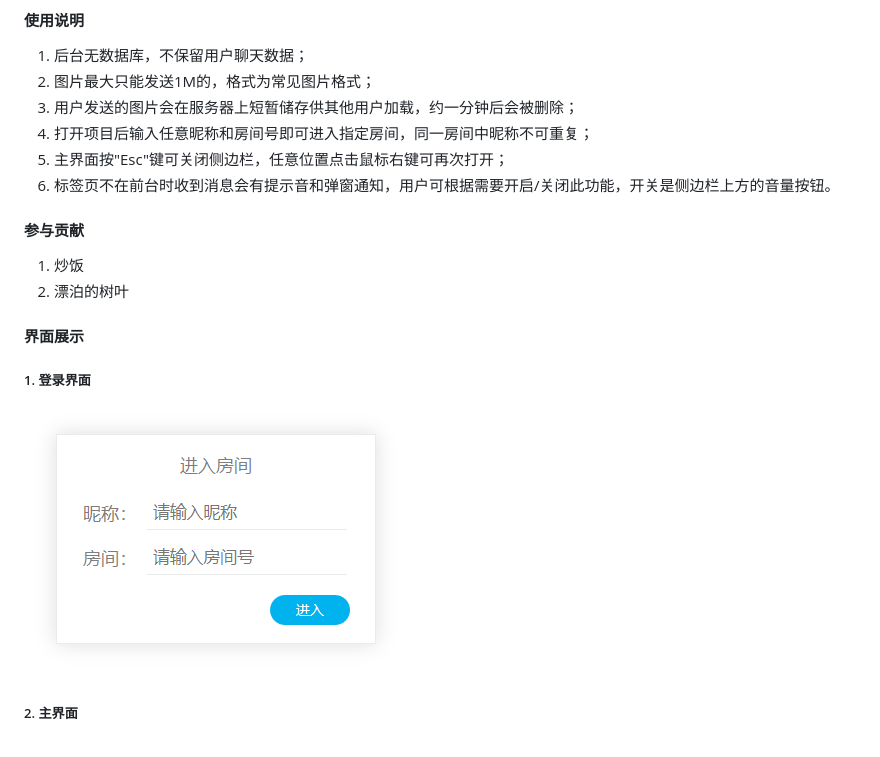
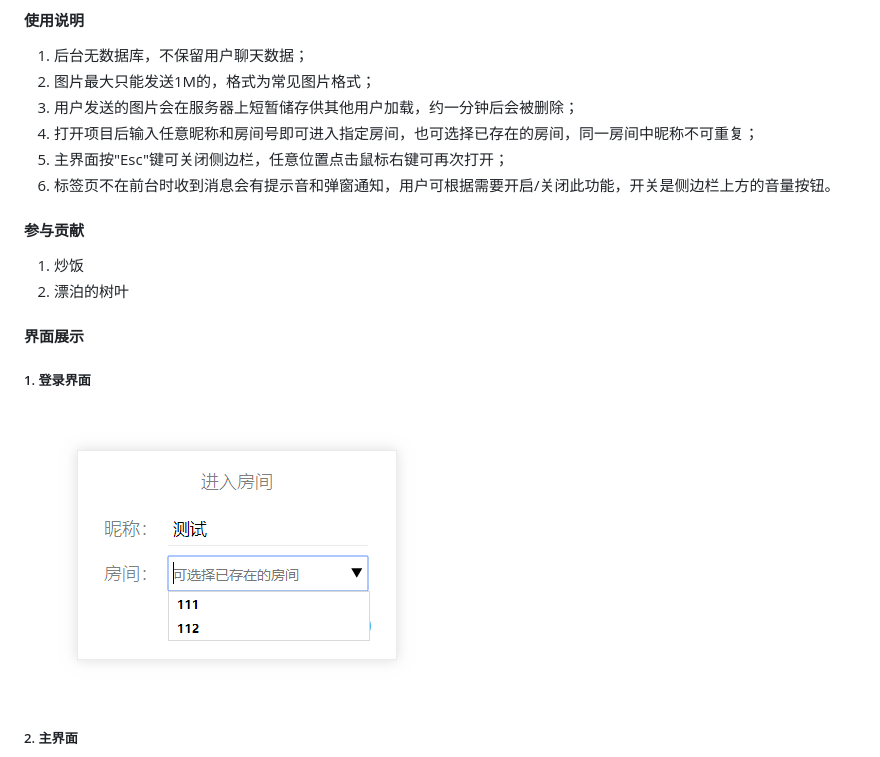
Before and after one commit to chaofan2685/chat_room, a Markdown page: README.md, the part around the change. GitHub-like rendering; pictures changed too: img/login.png.

Commit message:
完善项目介绍

```diff
--- a/README.md
+++ b/README.md
@@ -18,7 +18,7 @@ Spring Boot + WebSocket
 1. 后台无数据库，不保留用户聊天数据；
 2. 图片最大只能发送1M的，格式为常见图片格式；
 3. 用户发送的图片会在服务器上短暂储存供其他用户加载，约一分钟后会被删除；
-4. 打开项目后输入任意昵称和房间号即可进入指定房间，同一房间中昵称不可重复；
+4. 打开项目后输入任意昵称和房间号即可进入指定房间，也可选择已存在的房间，同一房间中昵称不可重复；
 5. 主界面按"Esc"键可关闭侧边栏，任意位置点击鼠标右键可再次打开；
 6. 标签页不在前台时收到消息会有提示音和弹窗通知，用户可根据需要开启/关闭此功能，开关是侧边栏上方的音量按钮。
 
```
